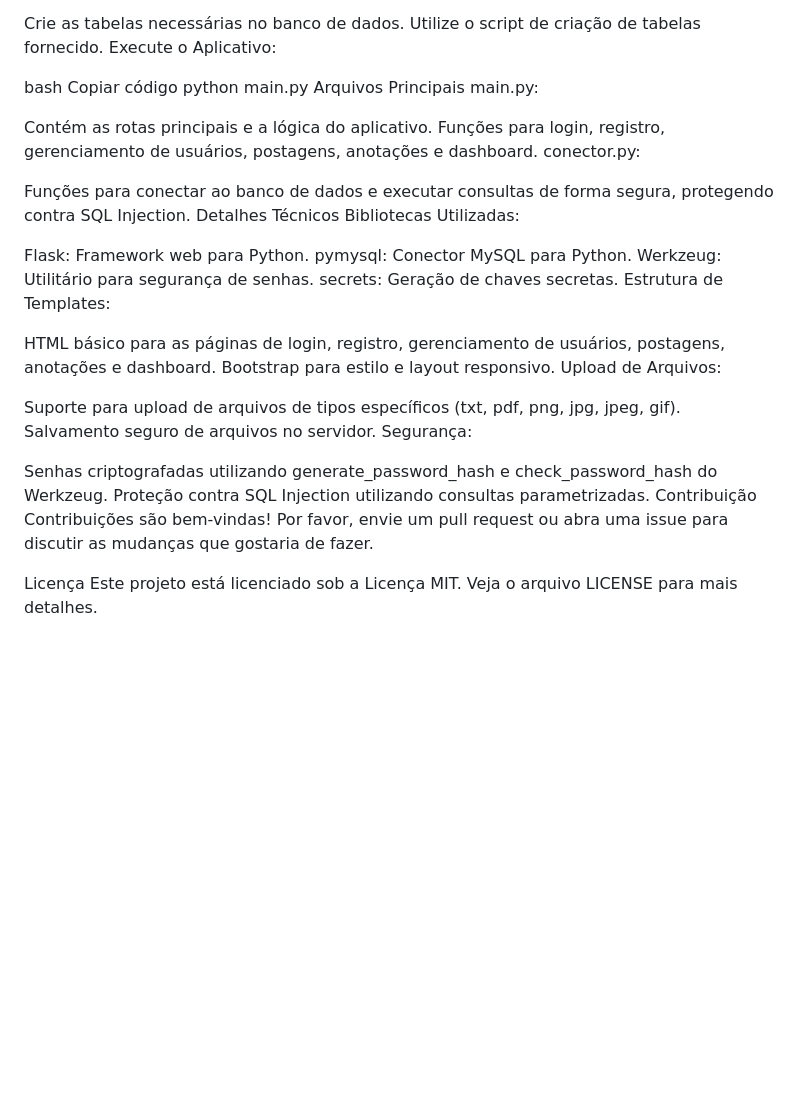
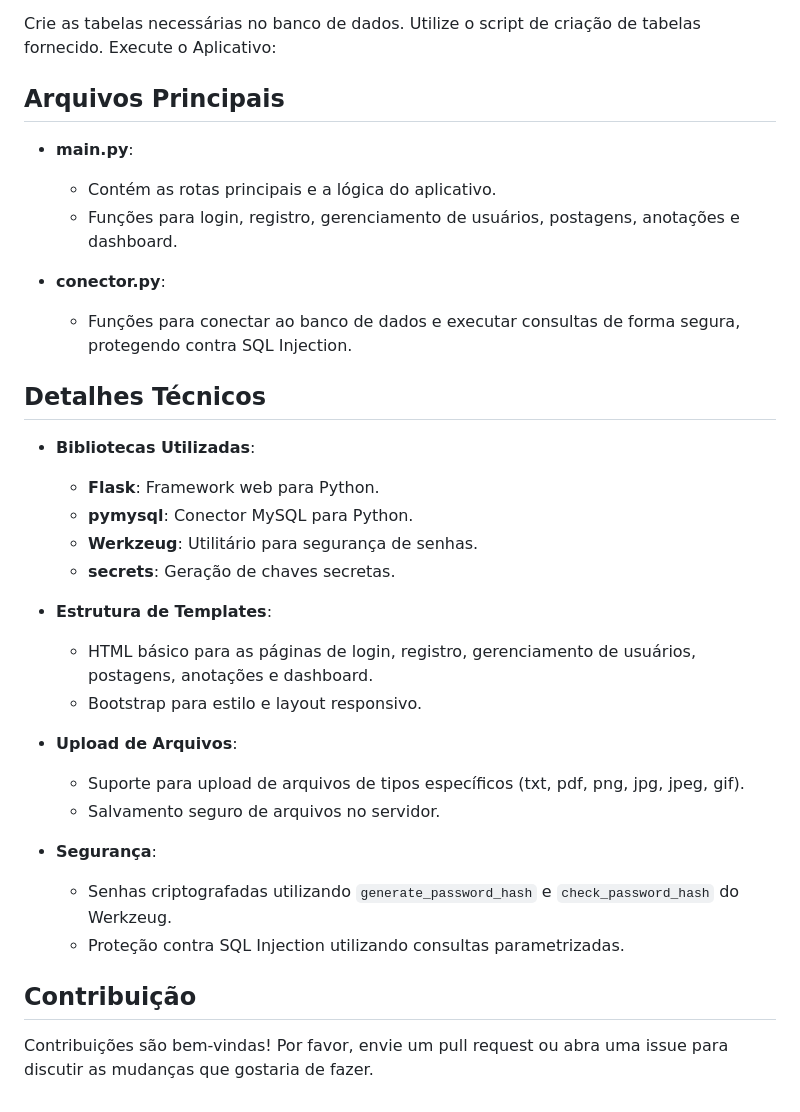
Before and after one commit to CarlosJuncher03/Blog-de-Analise-de-Dados, a Markdown page: README.md, the part around the change. Rendered like a GitHub page; blank space fills up the shorter version.

```diff
--- a/README.md
+++ b/README.md
@@ -77,38 +77,35 @@ Inicialize o Banco de Dados:
 Crie as tabelas necessárias no banco de dados. Utilize o script de criação de tabelas fornecido.
 Execute o Aplicativo:
 
-bash
-Copiar código
-python main.py
-Arquivos Principais
-main.py:
+## Arquivos Principais
 
-Contém as rotas principais e a lógica do aplicativo.
-Funções para login, registro, gerenciamento de usuários, postagens, anotações e dashboard.
-conector.py:
+- **main.py**:
+  - Contém as rotas principais e a lógica do aplicativo.
+  - Funções para login, registro, gerenciamento de usuários, postagens, anotações e dashboard.
 
-Funções para conectar ao banco de dados e executar consultas de forma segura, protegendo contra SQL Injection.
-Detalhes Técnicos
-Bibliotecas Utilizadas:
+- **conector.py**:
+  - Funções para conectar ao banco de dados e executar consultas de forma segura, protegendo contra SQL Injection.
 
-Flask: Framework web para Python.
-pymysql: Conector MySQL para Python.
-Werkzeug: Utilitário para segurança de senhas.
-secrets: Geração de chaves secretas.
-Estrutura de Templates:
+## Detalhes Técnicos
 
-HTML básico para as páginas de login, registro, gerenciamento de usuários, postagens, anotações e dashboard.
-Bootstrap para estilo e layout responsivo.
-Upload de Arquivos:
+- **Bibliotecas Utilizadas**:
+  - **Flask**: Framework web para Python.
+  - **pymysql**: Conector MySQL para Python.
+  - **Werkzeug**: Utilitário para segurança de senhas.
+  - **secrets**: Geração de chaves secretas.
 
-Suporte para upload de arquivos de tipos específicos (txt, pdf, png, jpg, jpeg, gif).
-Salvamento seguro de arquivos no servidor.
-Segurança:
+- **Estrutura de Templates**:
+  - HTML básico para as páginas de login, registro, gerenciamento de usuários, postagens, anotações e dashboard.
+  - Bootstrap para estilo e layout responsivo.
 
-Senhas criptografadas utilizando generate_password_hash e check_password_hash do Werkzeug.
-Proteção contra SQL Injection utilizando consultas parametrizadas.
-Contribuição
+- **Upload de Arquivos**:
+  - Suporte para upload de arquivos de tipos específicos (txt, pdf, png, jpg, jpeg, gif).
+  - Salvamento seguro de arquivos no servidor.
+
+- **Segurança**:
+  - Senhas criptografadas utilizando `generate_password_hash` e `check_password_hash` do Werkzeug.
+  - Proteção contra SQL Injection utilizando consultas parametrizadas.
+
+## Contribuição
+
 Contribuições são bem-vindas! Por favor, envie um pull request ou abra uma issue para discutir as mudanças que gostaria de fazer.
-
-Licença
-Este projeto está licenciado sob a Licença MIT. Veja o arquivo LICENSE para mais detalhes.
```
